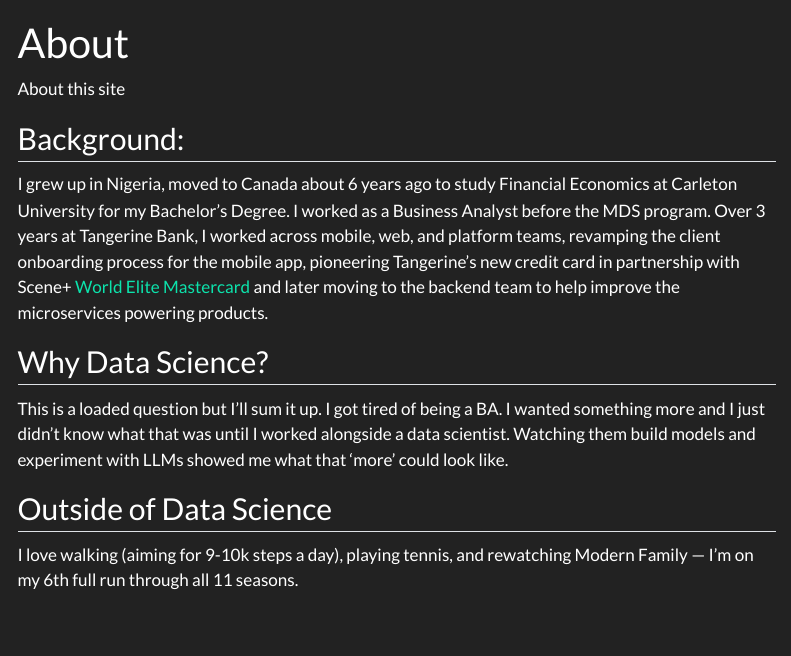
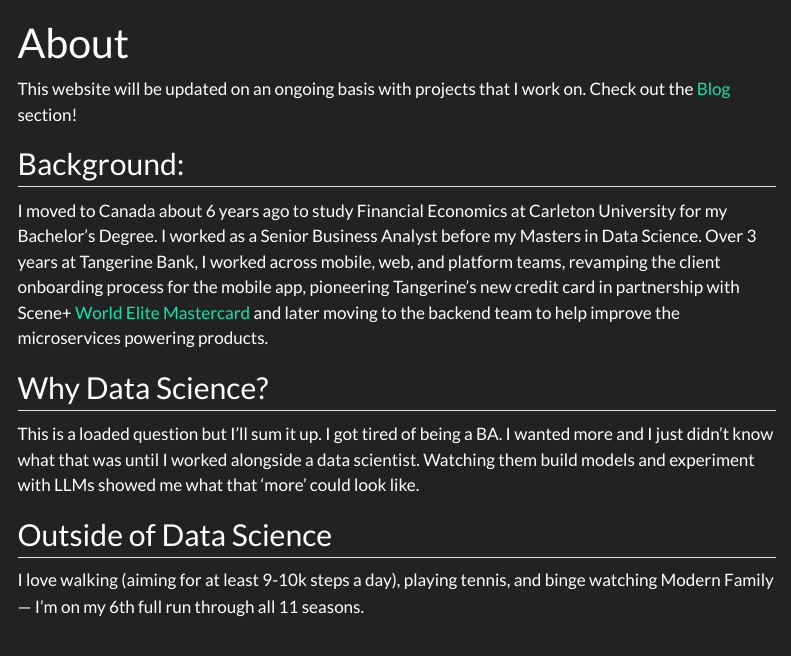
Before and after one commit to fifoooooo/fifoooooo.github.io, a Quarto document (about.qmd): the page in a window 1100 px wide, from its top. Rendered offline with R 4.5, knitr and Pandoc in place of Quarto, with nearby package versions; menus at the side of the page are left out.

```diff
--- a/about.qmd
+++ b/about.qmd
@@ -2,14 +2,15 @@
 title: "About"
 ---
 
-About this site
+This website will be updated on an ongoing basis with projects that I work on.
+Check out the [Blog](https://fifoooooo.github.io/blog.html) section!
 
 ## Background:
-I grew up in Nigeria, moved to Canada about 6 years ago to study Financial Economics at Carleton University for my Bachelor's Degree. I  worked as a Business Analyst before the MDS program. Over 3 years at Tangerine Bank, I worked across mobile, web, and platform teams, revamping the client onboarding process for the mobile app, pioneering Tangerine's new credit card in partnership with Scene+ [World Elite Mastercard](https://www.tangerine.ca/en/personal/spend/credit-cards/world-elite-mastercard) and later moving to the backend team to help improve the microservices powering  products.
+I moved to Canada about 6 years ago to study Financial Economics at Carleton University for my Bachelor's Degree. I  worked as a Senior Business Analyst before my Masters in Data Science. Over 3 years at Tangerine Bank, I worked across mobile, web, and platform teams, revamping the client onboarding process for the mobile app, pioneering Tangerine's new credit card in partnership with Scene+ [World Elite Mastercard](https://www.tangerine.ca/en/personal/spend/credit-cards/world-elite-mastercard) and later moving to the backend team to help improve the microservices powering  products.
 
 ## Why Data Science?
 This is a loaded question but I'll sum it up.
-I got tired of being a BA. I wanted something more and I just didn't know what that was until I worked alongside a data scientist. Watching them build models and experiment with LLMs showed me what that 'more' could look like.
+I got tired of being a BA. I wanted more and I just didn't know what that was until I worked alongside a data scientist. Watching them build models and experiment with LLMs showed me what that 'more' could look like.
 
 ## Outside of Data Science
-I love walking (aiming for 9-10k steps a day), playing tennis, and rewatching Modern Family — I'm on my 6th full run through all 11 seasons.
+I love walking (aiming for at least 9-10k steps a day), playing tennis, and binge watching Modern Family — I'm on my 6th full run through all 11 seasons.
```
Also changed, not shown: index.qmd (+1 -1 lines), posts/spotify-songs/index.qmd (+1 -1 lines), docs/listings.json, docs/search.json, 11 other files.
